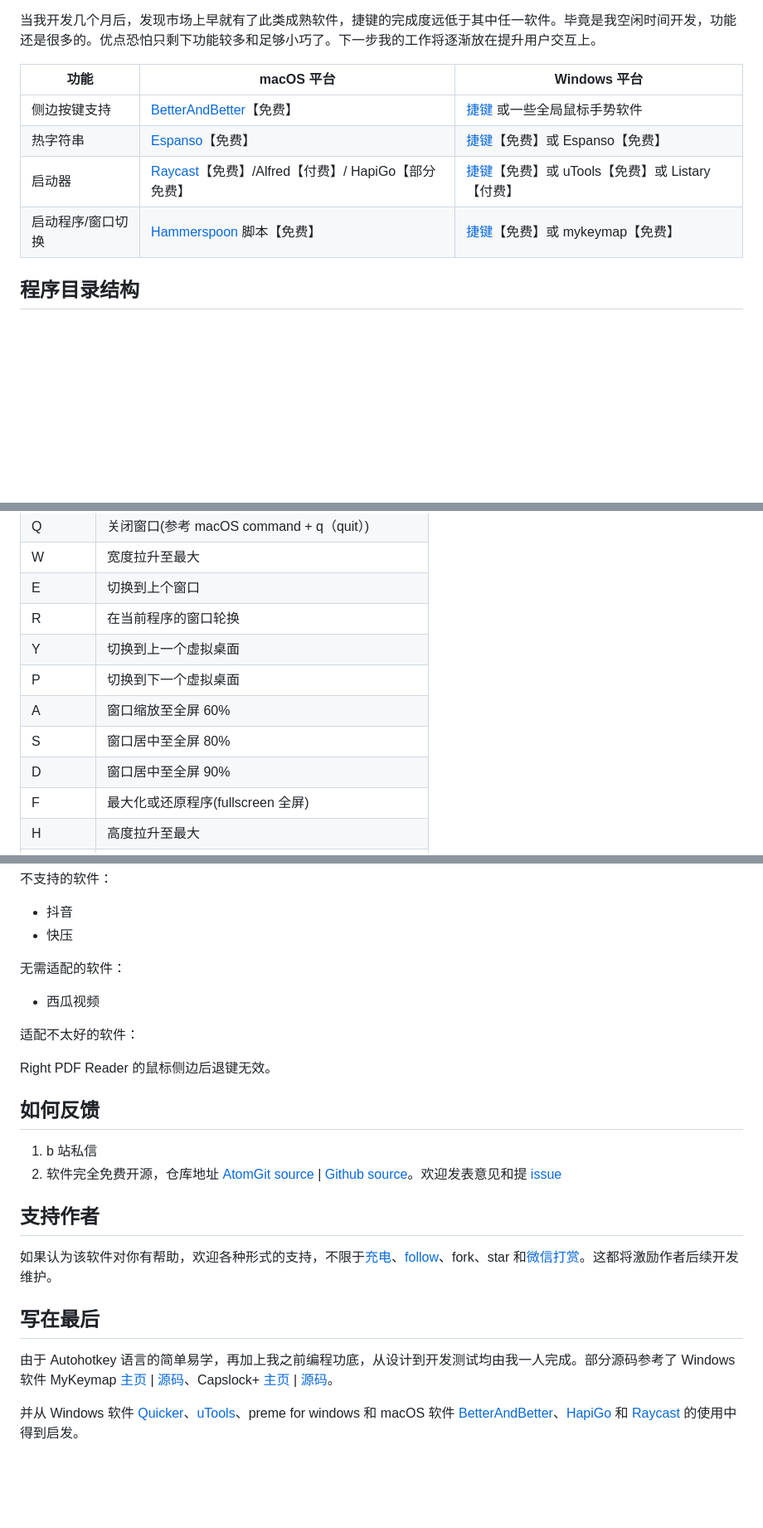
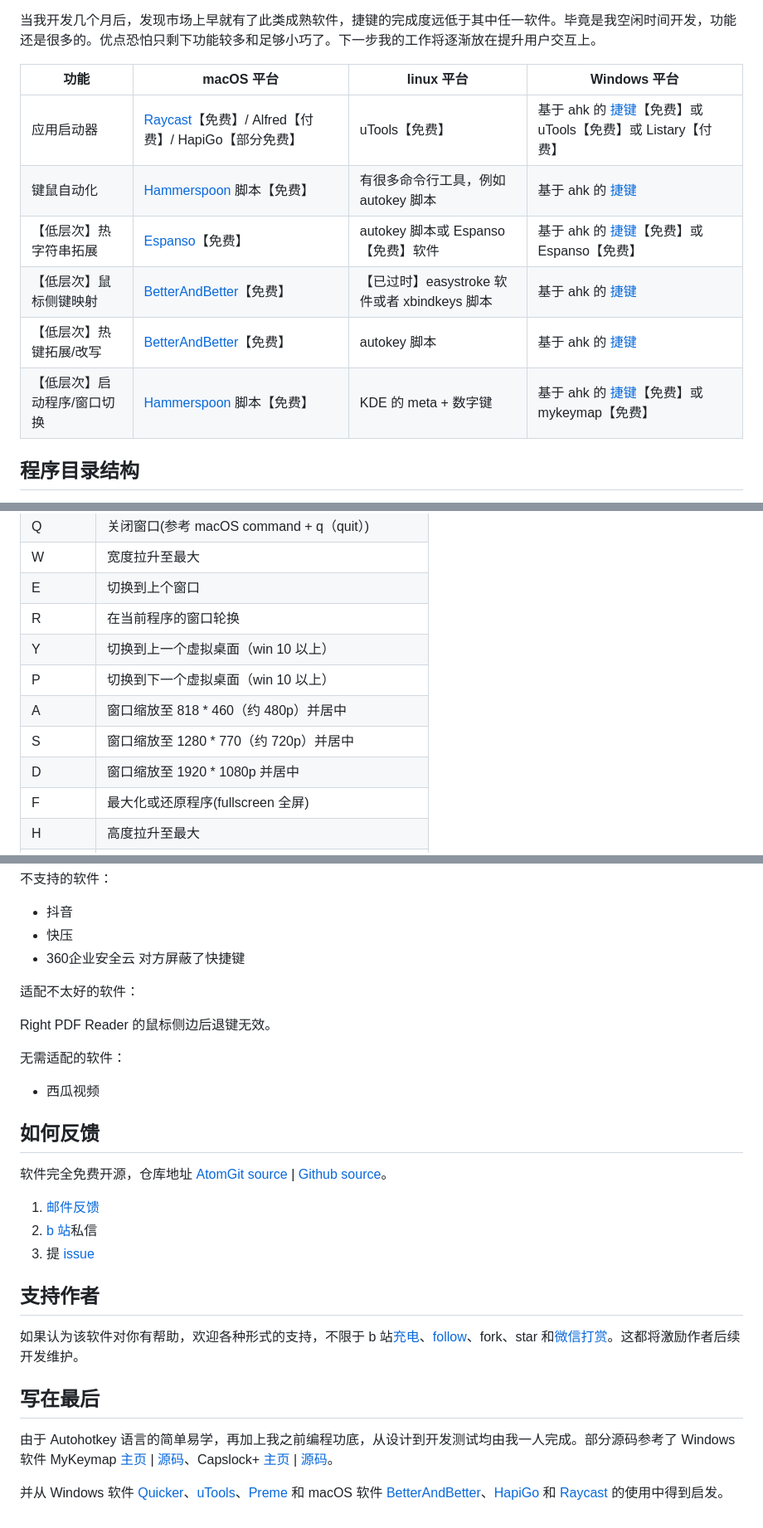
Before and after one commit to acc8226/jiejian, a Markdown page: README.md, 3 parts joined by grey strips. Shown at 83% size. GitHub-like rendering; blank space fills up the shorter version.

```diff
--- a/README.md
+++ b/README.md
@@ -39,12 +40,14 @@ System Requirements: Compatible with Windows XP and above, but it is recommended
 
 当我开发几个月后，发现市场上早就有了此类成熟软件，捷键的完成度远低于其中任一软件。毕竟是我空闲时间开发，功能还是很多的。优点恐怕只剩下功能较多和足够小巧了。下一步我的工作将逐渐放在提升用户交互上。
 
-| 功能 |  macOS 平台 | Windows 平台 |
-| --- | --- | --- |
-| 侧边按键支持 | [BetterAndBetter][]【免费】| [捷键][] 或一些全局鼠标手势软件 |
-| 热字符串 | [Espanso][]【免费】| [捷键][]【免费】或 Espanso【免费】|
-| 启动器 | [Raycast][]【免费】/Alfred【付费】/ HapiGo【部分免费】| [捷键][]【免费】或 uTools【免费】或 Listary【付费】|
-| 启动程序/窗口切换 | [Hammerspoon][] 脚本【免费】| [捷键][]【免费】或 mykeymap【免费】|
+| 功能 |  macOS 平台 | linux 平台 | Windows 平台 |
+| --- | --- | --- | --- |
+| 应用启动器 | [Raycast][]【免费】/ Alfred【付费】/ HapiGo【部分免费】| uTools【免费】| 基于 ahk 的 [捷键][]【免费】或 uTools【免费】或 Listary【付费】|
+| 键鼠自动化 | [Hammerspoon][] 脚本【免费】| 有很多命令行工具，例如 autokey 脚本 | 基于 ahk 的 [捷键][] |
+| 【低层次】热字符串拓展 | [Espanso][]【免费】| autokey 脚本或 Espanso【免费】软件 | 基于 ahk 的 [捷键][]【免费】或 Espanso【免费】|
+| 【低层次】鼠标侧键映射 | [BetterAndBetter][]【免费】| 【已过时】easystroke 软件或者 xbindkeys 脚本 | 基于 ahk 的 [捷键][] |
+| 【低层次】热键拓展/改写 | [BetterAndBetter][]【免费】| autokey 脚本 | 基于 ahk 的 [捷键][] |
+| 【低层次】启动程序/窗口切换 | [Hammerspoon][] 脚本【免费】| KDE 的 meta + 数字键 | 基于 ahk 的 [捷键][]【免费】或 mykeymap【免费】|
 
 ## 程序目录结构
 
@@ -65,11 +68,11 @@ CapsLock + 单按键能激活某些预设功能，其中部分键位参考了 [M
 | W | 宽度拉升至最大 |
 | E | 切换到上个窗口 |
 | R | 在当前程序的窗口轮换 |
-| Y | 切换到上一个虚拟桌面 |
-| P | 切换到下一个虚拟桌面 |
-| A | 窗口缩放至全屏 60% |
-| S | 窗口居中至全屏 80% |
-| D | 窗口居中至全屏 90% |
+| Y | 切换到上一个虚拟桌面（win 10 以上）|
+| P | 切换到下一个虚拟桌面（win 10 以上）|
+| A | 窗口缩放至 818 * 460（约 480p）并居中 |
+| S | 窗口缩放至 1280 * 770（约 720p）并居中 |
+| D | 窗口缩放至 1920 * 1080p 并居中 |
 | F | 最大化或还原程序(fullscreen 全屏) |
 | H | 高度拉升至最大 |
 | Z | 复制文件路径或纯文本 |
@@ -615,29 +645,33 @@ anyrun 组件去设置 Internet 选项。
 
 * 抖音
 * 快压
+* 360企业安全云 对方屏蔽了快捷键
+
+适配不太好的软件：
+
+Right PDF Reader 的鼠标侧边后退键无效。
 
 无需适配的软件：
 
 * 西瓜视频
 
-适配不太好的软件：
-
-Right PDF Reader 的鼠标侧边后退键无效。
-
 ## 如何反馈
 
-1. b 站私信
-2. 软件完全免费开源，仓库地址 [AtomGit source](https://atomgit.com/acc8226/jiejian/) | [Github source](https://github.com/acc8226/jiejian)。欢迎发表意见和提 [issue](https://github.com/acc8226/jiejian/issues)
+软件完全免费开源，仓库地址 [AtomGit source](https://atomgit.com/acc8226/jiejian/) | [Github source](https://github.com/acc8226/jiejian)。
+
+1. [邮件反馈](mailto:acc8226@qq.com)
+2. [b 站](https://space.bilibili.com/107606582)私信
+3. 提 [issue](https://github.com/acc8226/jiejian/issues)
 
 ## 支持作者
 
-如果认为该软件对你有帮助，欢迎各种形式的支持，不限于[充电](https://space.bilibili.com/107606582)、[follow](https://github.com/acc8226)、fork、star 和[微信打赏](https://github.com/acc8226/acc8226/blob/main/needYou.png)。这都将激励作者后续开发维护。
+如果认为该软件对你有帮助，欢迎各种形式的支持，不限于 b 站[充电](https://space.bilibili.com/107606582)、[follow](https://github.com/acc8226)、fork、star 和[微信打赏](https://github.com/acc8226/acc8226/blob/main/needYou.png)。这都将激励作者后续开发维护。
 
 ## 写在最后
 
 由于 Autohotkey 语言的简单易学，再加上我之前编程功底，从设计到开发测试均由我一人完成。部分源码参考了 Windows 软件 MyKeymap [主页][MyKeymap] | [源码][MyKeymap Github repo]、Capslock+ [主页][Capslock+] | [源码][Capslock+源码]。
 
-并从 Windows 软件 [Quicker][]、[uTools][]、preme for windows 和 macOS 软件 [BetterAndBetter][]、[HapiGo][] 和 [Raycast][] 的使用中得到启发。
+并从 Windows 软件 [Quicker][]、[uTools][]、[Preme][] 和 macOS 软件 [BetterAndBetter][]、[HapiGo][] 和 [Raycast][] 的使用中得到启发。
 
   [MyKeymap]: https://xianyukang.com/MyKeymap.html ''
   [MyKeymap Github repo]: https://github.com/xianyukang/MyKeymap ""
```
Also changed, not shown: other parts of README.md (+37 -8 lines).
